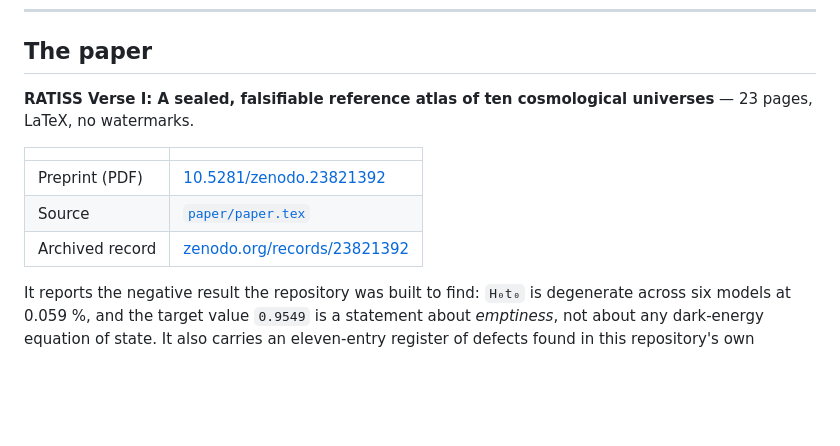
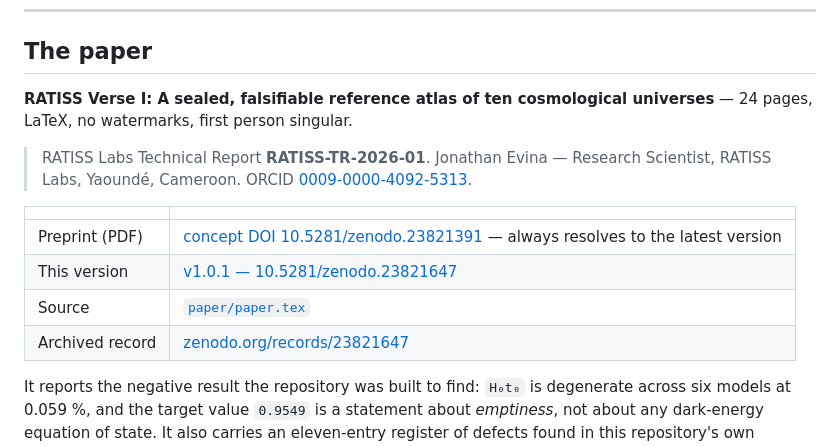
Before and after one commit to jonathansearch/RATISS-VERSE-I, a Markdown page: README.md, the part around one of its changes. Rendered like a GitHub page; blank space fills up the shorter version.

Commit message:
v1.0.1: proper title page and first-person voice
Title page: laboratory mark, author block with affiliation, position and
ORCID, report number RATISS-TR-2026-01, version and DOI.

Voice: the whole manuscript is now written in the first person singular.
No 'we', no 'our' anywhere.

Scientific content is unchanged from v1.0.0.

Version DOI:  10.5281/zenodo.23821647
Concept DOI:  10.5281/zenodo.23821391

```diff
--- a/README.md
+++ b/README.md
@@ -145,13 +145,18 @@ rather than buried.
 ## The paper
 
 **RATISS Verse I: A sealed, falsifiable reference atlas of ten cosmological
-universes** — 23 pages, LaTeX, no watermarks.
+universes** — 24 pages, LaTeX, no watermarks, first person singular.
+
+> RATISS Labs Technical Report **RATISS-TR-2026-01**.
+> Jonathan Evina — Research Scientist, RATISS Labs, Yaoundé, Cameroon.
+> ORCID [0009-0000-4092-5313](https://orcid.org/0009-0000-4092-5313).
 
 | | |
 |---|---|
-| Preprint (PDF) | [10.5281/zenodo.23821392](https://doi.org/10.5281/zenodo.23821392) |
+| Preprint (PDF) | [concept DOI 10.5281/zenodo.23821391](https://doi.org/10.5281/zenodo.23821391) — always resolves to the latest version |
+| This version | [v1.0.1 — 10.5281/zenodo.23821647](https://doi.org/10.5281/zenodo.23821647) |
 | Source | [`paper/paper.tex`](paper/paper.tex) |
-| Archived record | [zenodo.org/records/23821392](https://zenodo.org/records/23821392) |
+| Archived record | [zenodo.org/records/23821647](https://zenodo.org/records/23821647) |
 
 It reports the negative result the repository was built to find: `H₀t₀` is
 degenerate across six models at 0.059 %, and the target value `0.9549` is a
```
Also changed, not shown: other parts of README.md (+1 -1 lines), paper/ratiss-labs-logo.png (added), 4 other files.
